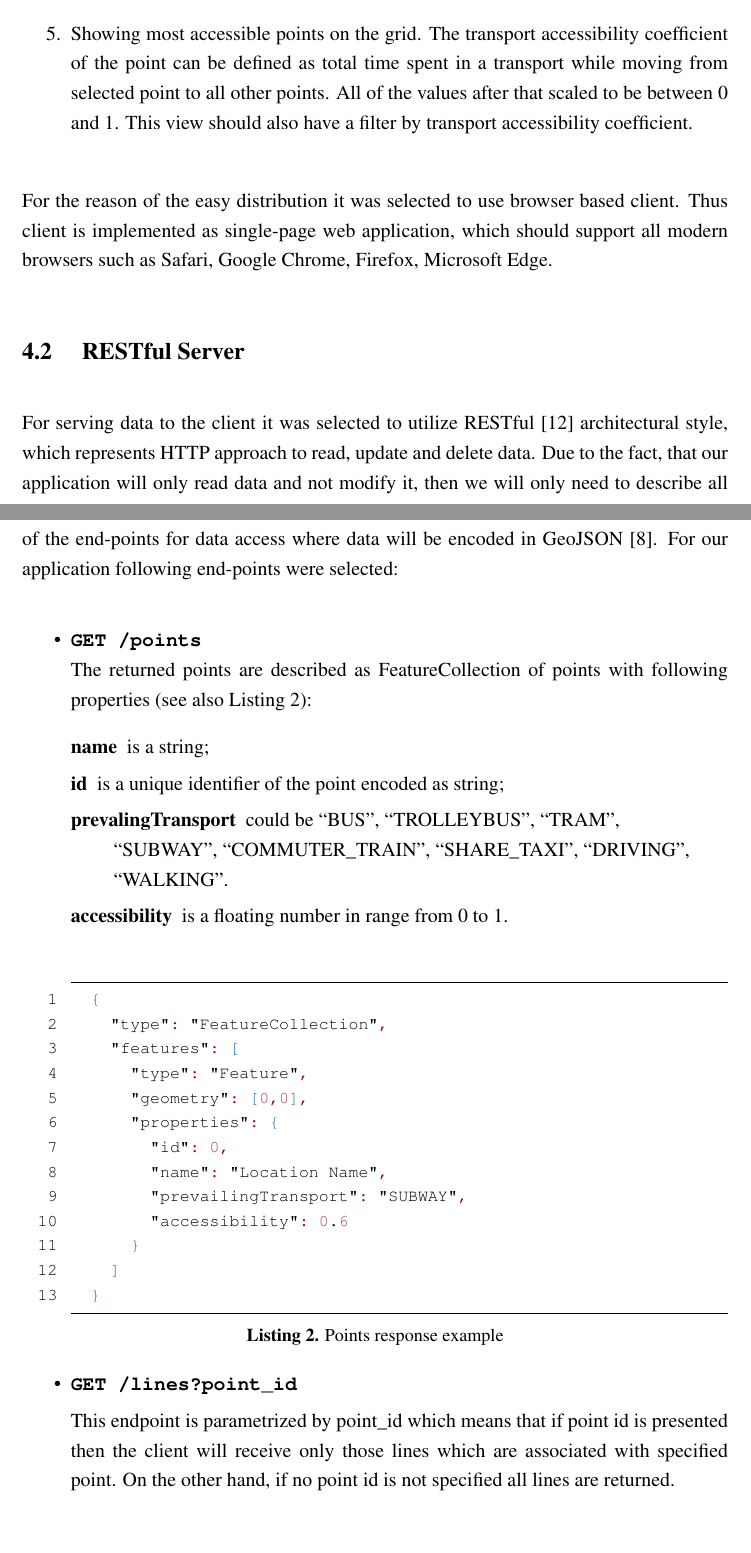
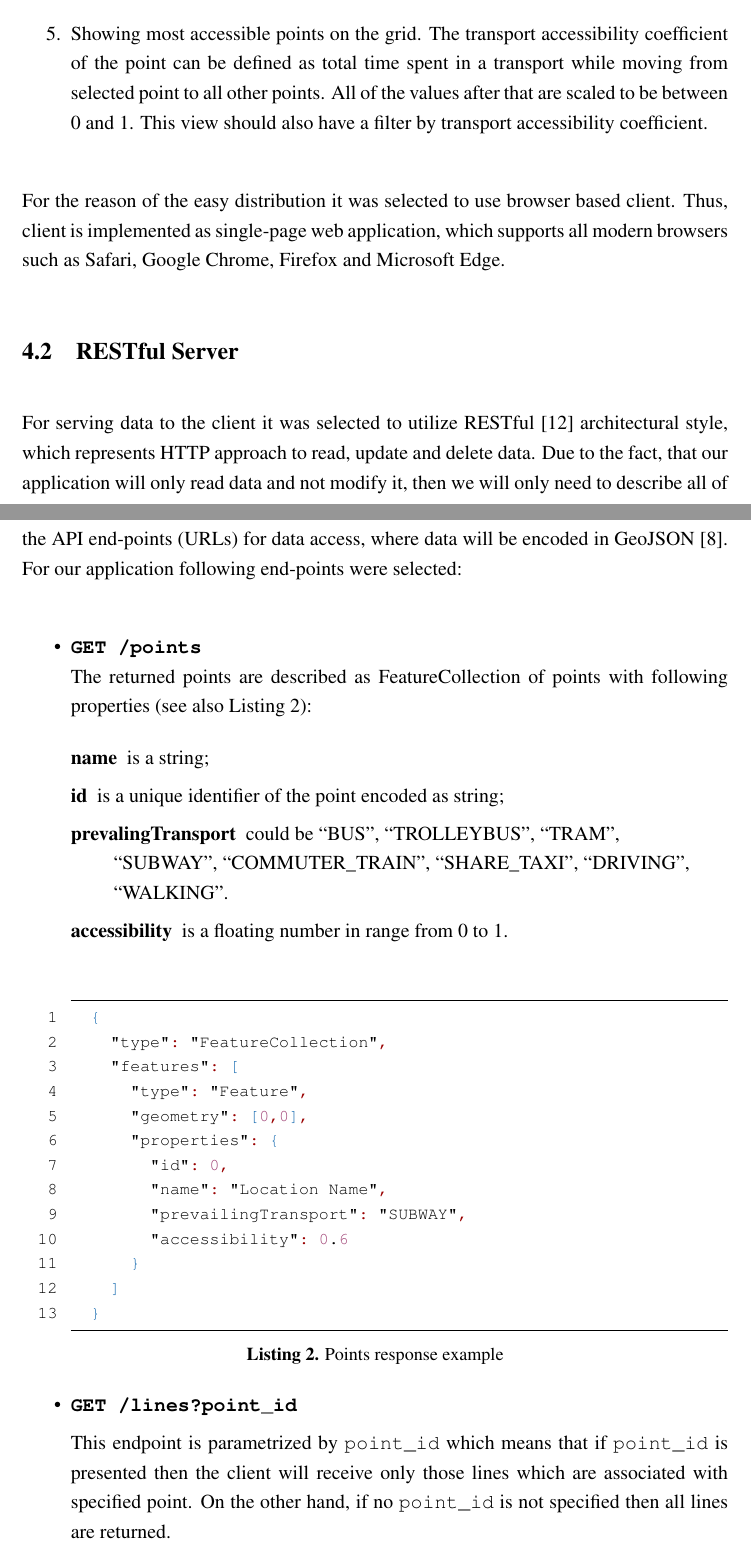
Before and after one commit to tikhonbelousko/thesis, a LaTeX thesis (src/thesis.tex, which reads src/chapters/architecture.tex): two parts of pages 20 and 21 of 48, joined at a grey line, cut so that both start at the same text, the shorter picture padded with empty space. Compiled offline with pdfLaTeX.

Commit message:
Fix architecture typos.

```diff
--- a/src/chapters/architecture.tex
+++ b/src/chapters/architecture.tex
@@ -21,21 +21,21 @@ is follows:
   which will be used to filter roads within particular speed range.
   \item Showing most accessible points on the grid. The transport accessibility coefficient of the
   point can be defined as total time spent in a transport while moving from selected point to all
-  other points. All of the values after that scaled to be between 0 and 1. This view should also
+  other points. All of the values after that are scaled to be between 0 and 1. This view should also
   have a filter by transport accessibility coefficient.
 \end{enumerate}
 
-For the reason of the easy distribution it was selected to use browser based client. Thus
-client is implemented as single-page web application, which should support all modern browsers such
-as Safari, Google Chrome, Firefox, Microsoft Edge.
+For the reason of the easy distribution it was selected to use browser based client. Thus,
+client is implemented as single-page web application, which supports all modern browsers such
+as Safari, Google Chrome, Firefox and Microsoft Edge.
 
-\subsection{ RESTful Server }
+\subsection{RESTful Server}
 
 For serving data to the client it was selected to utilize RESTful~\cite{rest:wiki} architectural
 style, which represents HTTP approach to read, update and delete data. Due to the fact, that our
 application will only read data and not modify it, then we will only need to describe all of
-the end-points for data access where data will be encoded in GeoJSON~\cite{geojson:spec}.
-For our application following end-points were selected:
+the API end-points (URLs) for data access, where data will be encoded in
+GeoJSON~\cite{geojson:spec}. For our application following end-points were selected:
 
 \begin{itemize}
   \item \textbf{\texttt{GET /points}} \\
@@ -69,9 +69,9 @@ For our application following end-points were selected:
 
   \item \textbf{\texttt{GET /lines?point\_id}}
 
-  This endpoint is parametrized by point\_id which means that if point id is presented
-  then the client will receive only those lines which are associated with specified point.
-  On the other hand, if no point id is not specified all lines are returned.
+  This endpoint is parametrized by \texttt{point\_id} which means that if \texttt{point\_id} is
+  presented then the client will receive only those lines which are associated with specified point.
+  On the other hand, if no \texttt{point\_id} is not specified then all lines are returned.
 
   The properties of the lines can be describe as follows (see also Listing~\ref{lst:lines_format}):
   \begin{description}
```
Also changed, not shown: src/chapters/architecture.tex (17 more changed lines).
